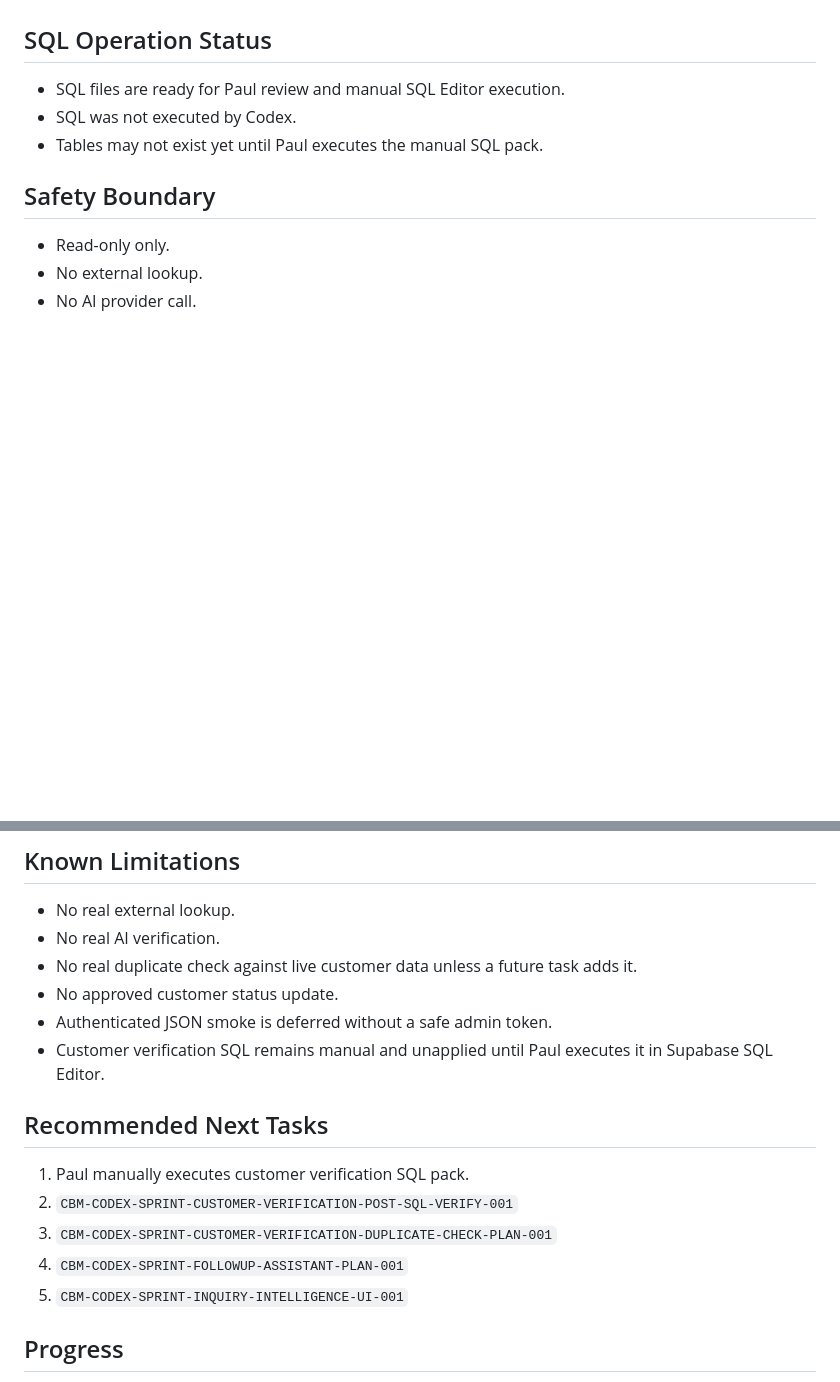
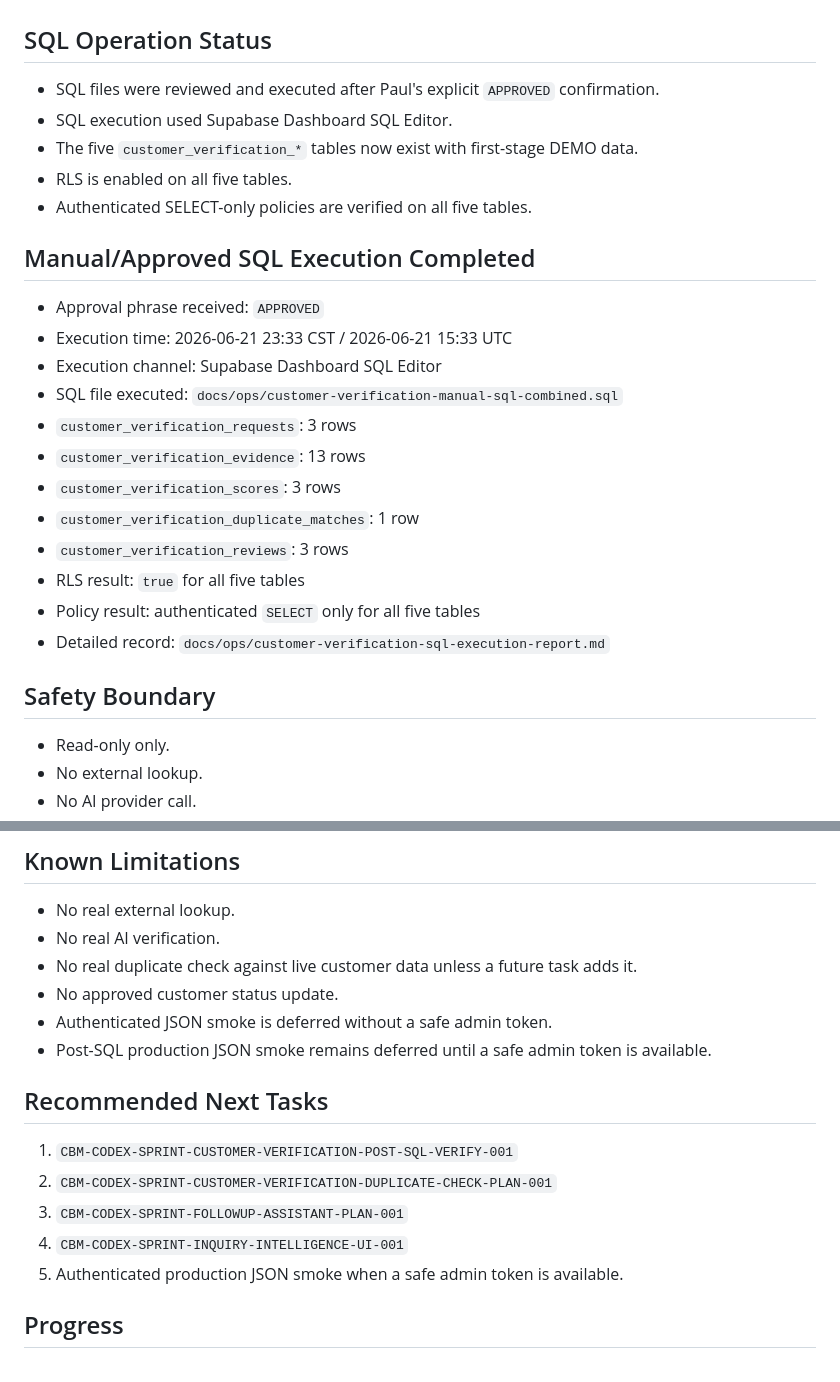
Before and after one commit to PaulCN2024/cbm-trade-os-public-pilot, a Markdown page: docs/ops/customer-verification-readonly-production-checkpoint.md, 2 parts joined by grey strips. Rendered like a GitHub page; blank space fills up the shorter version.

Commit message:
docs: record customer verification sql execution

```diff
--- a/docs/ops/customer-verification-readonly-production-checkpoint.md
+++ b/docs/ops/customer-verification-readonly-production-checkpoint.md
@@ -65,9 +65,26 @@ Record production deployment and smoke verification for the AI Customer Verifica
 
 ## SQL Operation Status
 
-- SQL files are ready for Paul review and manual SQL Editor execution.
-- SQL was not executed by Codex.
-- Tables may not exist yet until Paul executes the manual SQL pack.
+- SQL files were reviewed and executed after Paul's explicit `APPROVED` confirmation.
+- SQL execution used Supabase Dashboard SQL Editor.
+- The five `customer_verification_*` tables now exist with first-stage DEMO data.
+- RLS is enabled on all five tables.
+- Authenticated SELECT-only policies are verified on all five tables.
+
+## Manual/Approved SQL Execution Completed
+
+- Approval phrase received: `APPROVED`
+- Execution time: 2026-06-21 23:33 CST / 2026-06-21 15:33 UTC
+- Execution channel: Supabase Dashboard SQL Editor
+- SQL file executed: `docs/ops/customer-verification-manual-sql-combined.sql`
+- `customer_verification_requests`: 3 rows
+- `customer_verification_evidence`: 13 rows
+- `customer_verification_scores`: 3 rows
+- `customer_verification_duplicate_matches`: 1 row
+- `customer_verification_reviews`: 3 rows
+- RLS result: `true` for all five tables
+- Policy result: authenticated `SELECT` only for all five tables
+- Detailed record: `docs/ops/customer-verification-sql-execution-report.md`
 
 ## Safety Boundary
 
@@ -87,15 +104,15 @@ Record production deployment and smoke verification for the AI Customer Verifica
 - No real duplicate check against live customer data unless a future task adds it.
 - No approved customer status update.
 - Authenticated JSON smoke is deferred without a safe admin token.
-- Customer verification SQL remains manual and unapplied until Paul executes it in Supabase SQL Editor.
+- Post-SQL production JSON smoke remains deferred until a safe admin token is available.
 
 ## Recommended Next Tasks
 
-1. Paul manually executes customer verification SQL pack.
-2. `CBM-CODEX-SPRINT-CUSTOMER-VERIFICATION-POST-SQL-VERIFY-001`
-3. `CBM-CODEX-SPRINT-CUSTOMER-VERIFICATION-DUPLICATE-CHECK-PLAN-001`
-4. `CBM-CODEX-SPRINT-FOLLOWUP-ASSISTANT-PLAN-001`
-5. `CBM-CODEX-SPRINT-INQUIRY-INTELLIGENCE-UI-001`
+1. `CBM-CODEX-SPRINT-CUSTOMER-VERIFICATION-POST-SQL-VERIFY-001`
+2. `CBM-CODEX-SPRINT-CUSTOMER-VERIFICATION-DUPLICATE-CHECK-PLAN-001`
+3. `CBM-CODEX-SPRINT-FOLLOWUP-ASSISTANT-PLAN-001`
+4. `CBM-CODEX-SPRINT-INQUIRY-INTELLIGENCE-UI-001`
+5. Authenticated production JSON smoke when a safe admin token is available.
 
 ## Progress
 
```
Also changed, not shown: docs/PROJECT_PROGRESS.md (+8 -4 lines), docs/ops/customer-verification-sql-execution-report.md (added, +83 -0 lines).
